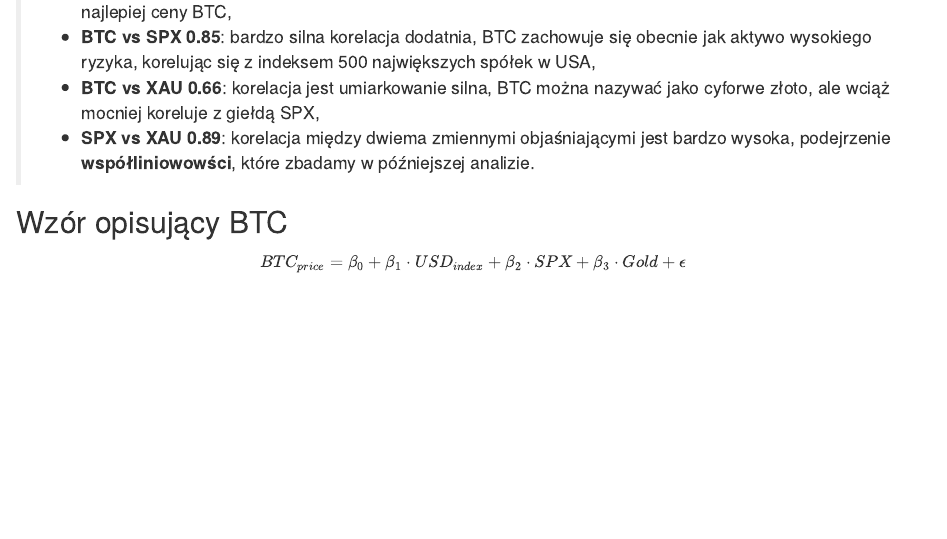
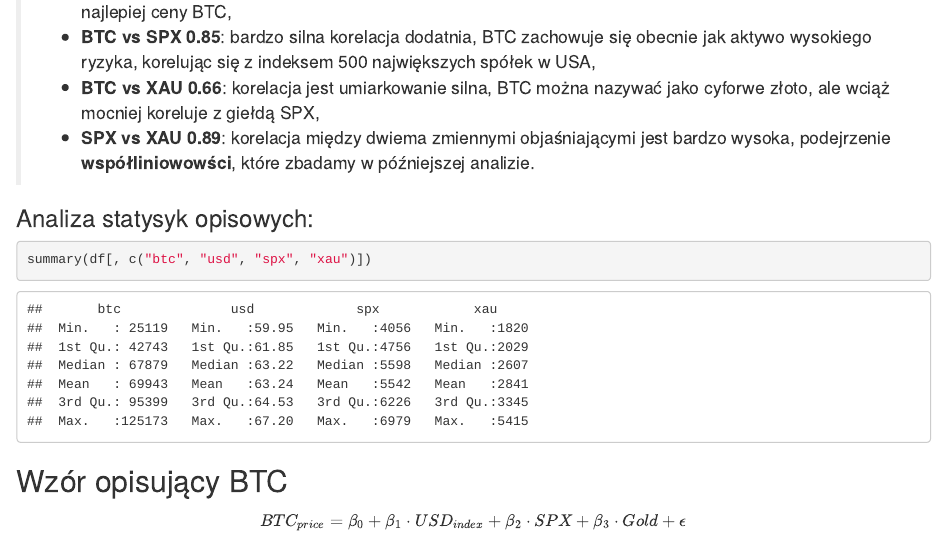
Before and after one commit to Nikko05/dataset_bitcoin, an R Markdown document (introduction.Rmd): the page in a window 1100 px wide, from 1920 px down. Rendered offline with R 4.5, knitr and Pandoc, with nearby package versions.

Commit message:
Updating Introduction.Rmd

````diff
--- a/introduction.Rmd
+++ b/introduction.Rmd
@@ -58,7 +55,10 @@ cor_matrix
 > * **BTC vs XAU 0.66**: korelacja jest umiarkowanie silna, BTC można nazywać jako cyforwe złoto, ale wciąż mocniej koreluje z giełdą SPX,
 > * **SPX vs XAU 0.89**: korelacja między dwiema zmiennymi objaśniającymi jest bardzo wysoka, podejrzenie **współliniowowści**, które zbadamy w późniejszej analizie.
 
-
+### Analiza statysyk opisowych:
+``` {r}
+summary(df[, c("btc", "usd", "spx", "xau")])
+```
 
 
 
````
Also changed, not shown: introduction.Rmd (3 more changed lines).
